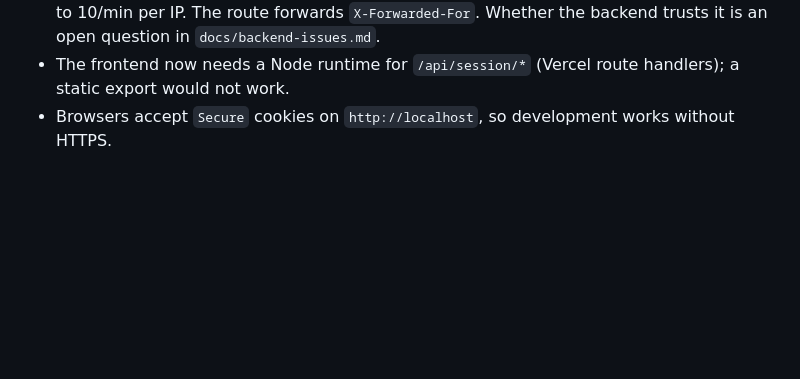
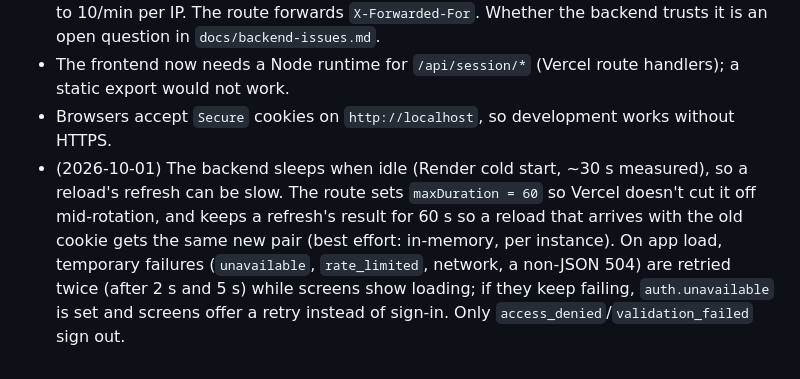
Before and after one commit to mohammadmesmeh/AI-Mentor, a Markdown page: docs/DECISIONS.md, the part around the change. Rendered like a GitHub page; blank space fills up the shorter version.

```diff
--- a/docs/DECISIONS.md
+++ b/docs/DECISIONS.md
@@ -43,3 +43,4 @@ On the client (`src/lib/api/auth.ts`):
 - Refresh calls now reach the backend from the frontend server's IP, and §25 limits refresh to 10/min per IP. The route forwards `X-Forwarded-For`. Whether the backend trusts it is an open question in `docs/backend-issues.md`.
 - The frontend now needs a Node runtime for `/api/session/*` (Vercel route handlers); a static export would not work.
 - Browsers accept `Secure` cookies on `http://localhost`, so development works without HTTPS.
+- (2026-10-01) The backend sleeps when idle (Render cold start, ~30 s measured), so a reload's refresh can be slow. The route sets `maxDuration = 60` so Vercel doesn't cut it off mid-rotation, and keeps a refresh's result for 60 s so a reload that arrives with the old cookie gets the same new pair (best effort: in-memory, per instance). On app load, temporary failures (`unavailable`, `rate_limited`, network, a non-JSON 504) are retried twice (after 2 s and 5 s) while screens show loading; if they keep failing, `auth.unavailable` is set and screens offer a retry instead of sign-in. Only `access_denied`/`validation_failed` sign out.
```
Also changed, not shown: docs/backend-issues.md (+12 -0 lines).
